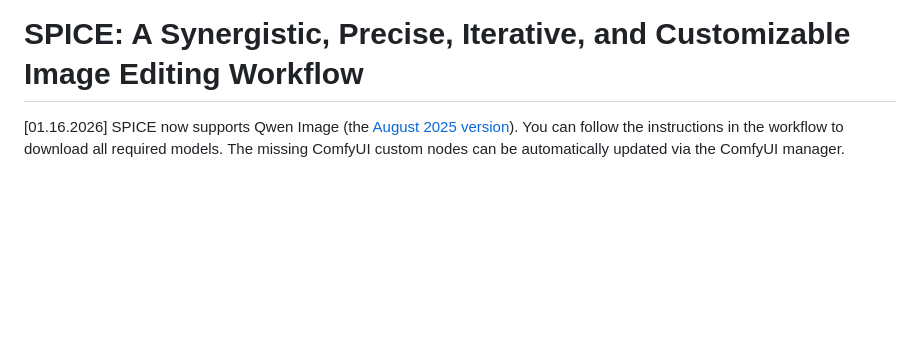
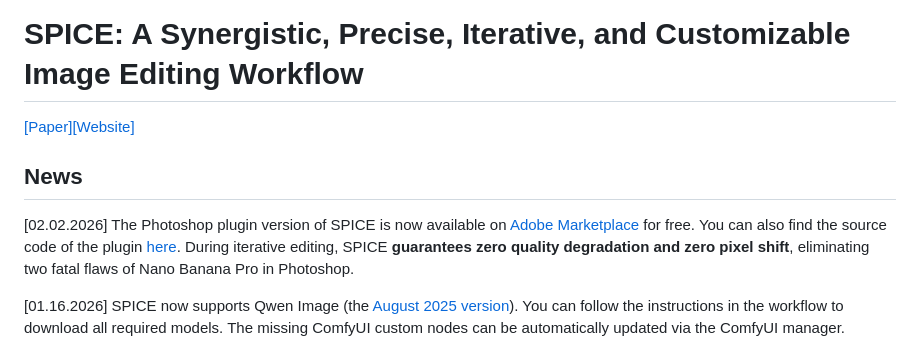
Before and after one commit to kenantang/spice, a Markdown page: README.md, the part around one of its changes. GitHub-like rendering; blank space fills up the shorter version.

```diff
--- a/README.md
+++ b/README.md
@@ -1,4 +1,10 @@
 # SPICE: A Synergistic, Precise, Iterative, and Customizable Image Editing Workflow
+
+[[Paper]](https://arxiv.org/abs/2504.09697)[[Website]](https://kenantang.github.io/spice/)
+
+## News
+
+[02.02.2026] The Photoshop plugin version of SPICE is now available on [Adobe Marketplace](https://exchange.adobe.com/apps/cc/c09047be/spice) for free. You can also find the source code of the plugin [here](https://github.com/kenantang/spice-photoshop-plugin). During iterative editing, SPICE **guarantees zero quality degradation and zero pixel shift**, eliminating two fatal flaws of Nano Banana Pro in Photoshop.
 
 [01.16.2026] SPICE now supports Qwen Image (the [August 2025 version](https://huggingface.co/Qwen/Qwen-Image)). You can follow the instructions in the workflow to download all required models. The missing ComfyUI custom nodes can be automatically updated via the ComfyUI manager.
 
```
Also changed, not shown: other parts of README.md (+0 -2 lines).
